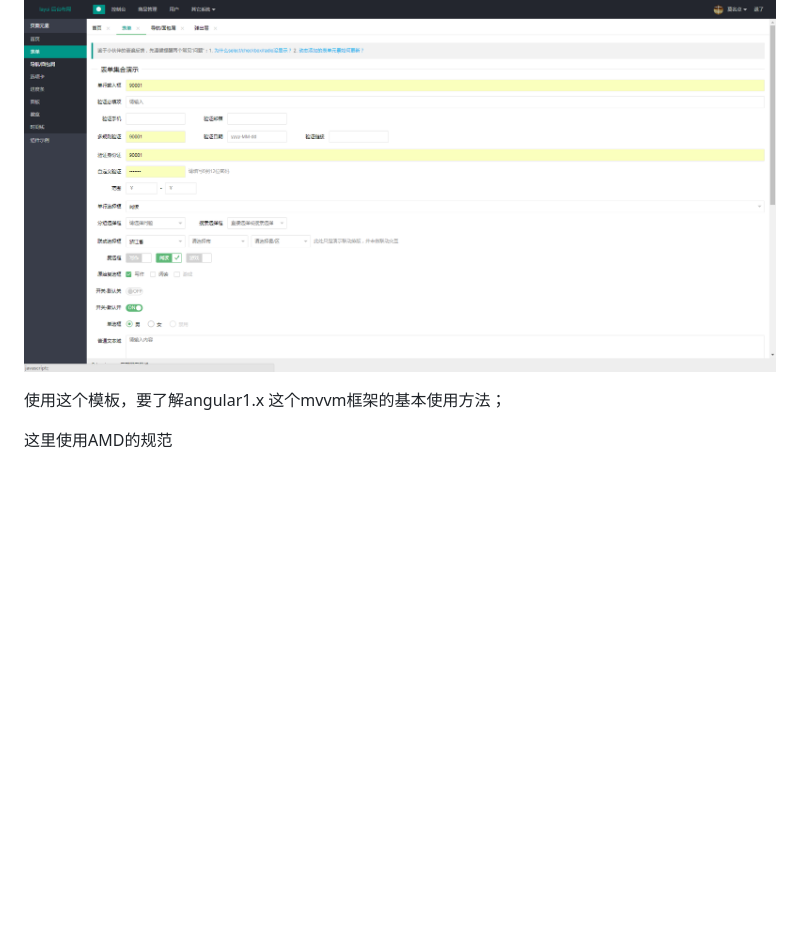
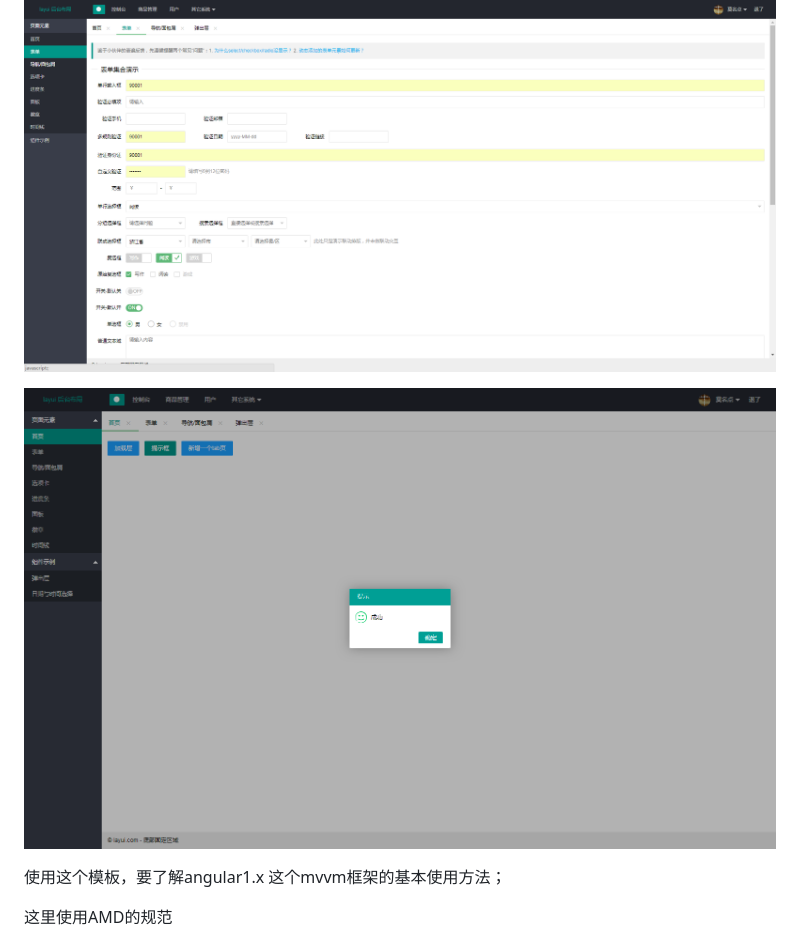
Before and after one commit to dyywork/angularjs-layui-admin, a Markdown page: README.md, the part around the change. Rendered like a GitHub page; pictures changed too: www/img/index.png (added); blank space fills up the shorter version.

Commit message:
自定义提示框以及加载层的封装新增tab

```diff
--- a/README.md
+++ b/README.md
@@ -8,6 +8,8 @@
 下面是部分截图
 
 !['form表单部分'](www/img/form.jpg)
+
+!['index'](www/img/index.png)
 
 使用这个模板，要了解angular1.x 这个mvvm框架的基本使用方法；
 
```
